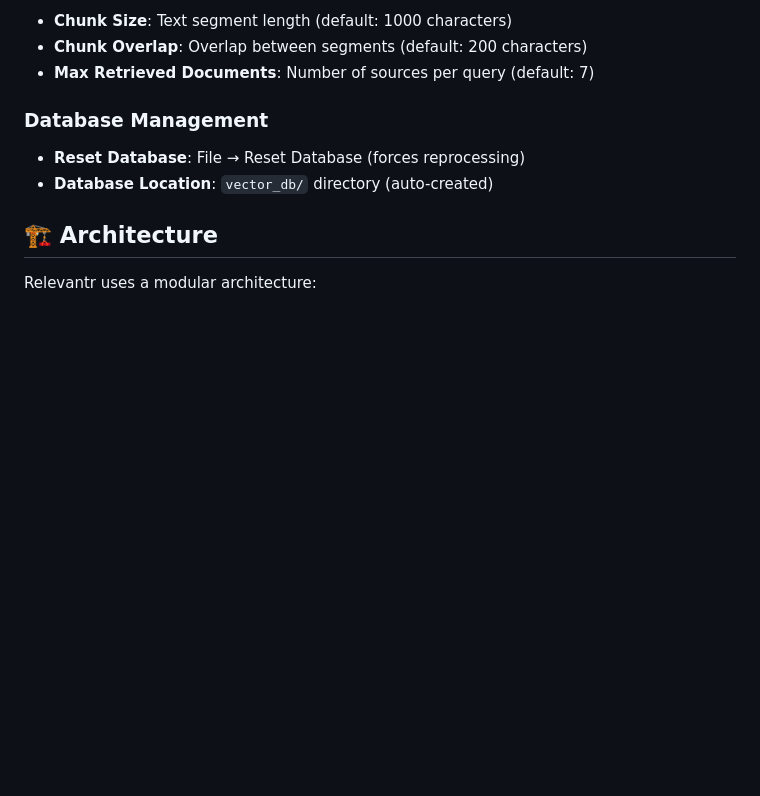
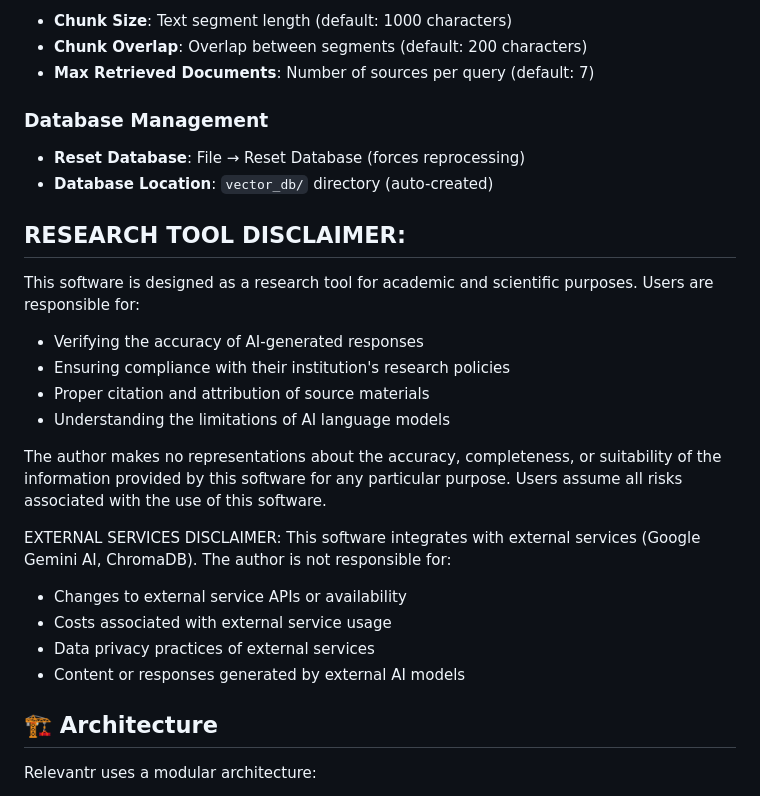
Before and after one commit to biterik/Relevantr, a Markdown page: README.md, the part around the change. Rendered like a GitHub page; blank space fills up the shorter version.

Commit message:
Update README.md with text for scientific use

```diff
--- a/README.md
+++ b/README.md
@@ -100,6 +100,22 @@ Adjust text processing parameters via **Settings → Advanced Settings**:
 - **Reset Database**: File → Reset Database (forces reprocessing)
 - **Database Location**: `vector_db/` directory (auto-created)
 
+## RESEARCH TOOL DISCLAIMER:
+This software is designed as a research tool for academic and scientific purposes. Users are responsible for:
+- Verifying the accuracy of AI-generated responses
+- Ensuring compliance with their institution's research policies
+- Proper citation and attribution of source materials
+- Understanding the limitations of AI language models
+
+The author makes no representations about the accuracy, completeness, or suitability of the information provided by this software for any particular purpose. Users assume all risks associated with the use of this software.
+
+EXTERNAL SERVICES DISCLAIMER:
+This software integrates with external services (Google Gemini AI, ChromaDB). The author is not responsible for:
+- Changes to external service APIs or availability
+- Costs associated with external service usage
+- Data privacy practices of external services
+- Content or responses generated by external AI models
+
 ## 🏗️ Architecture
 
 Relevantr uses a modular architecture:
```
